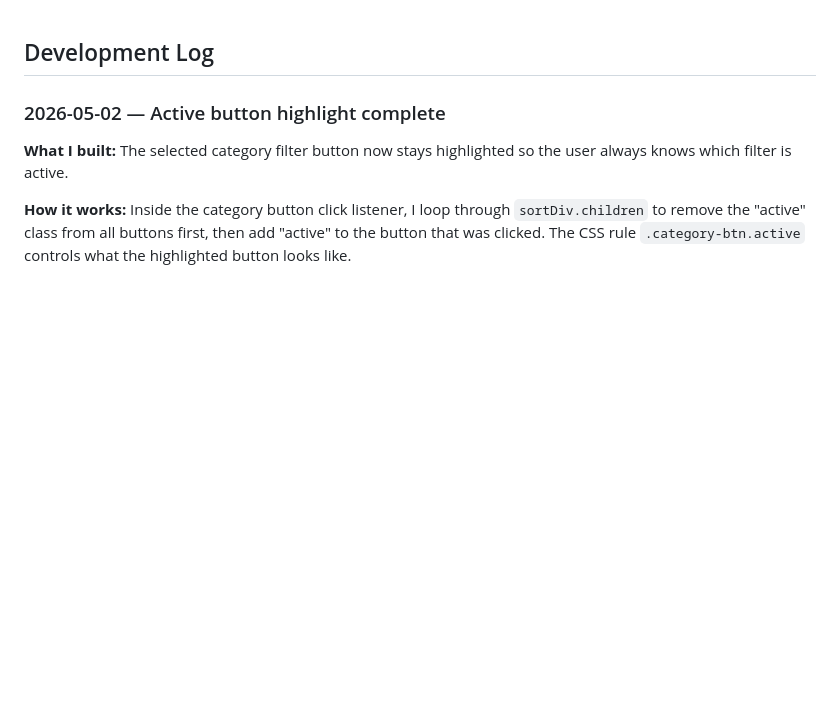
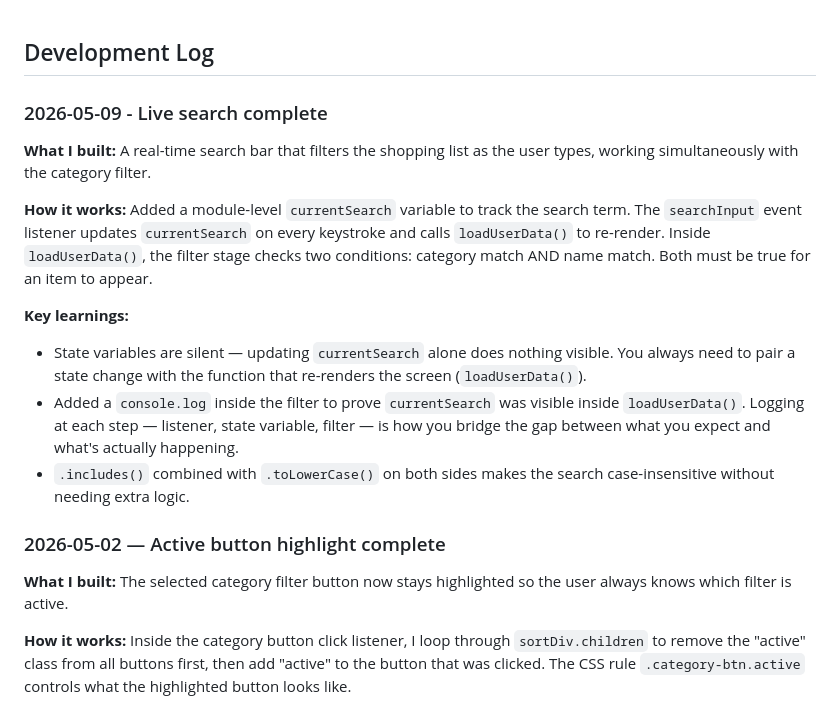
Before and after one commit to ryanbcommits/shopping-list-app, a Markdown page: DEVLOG.md, the part around the change. Rendered like a GitHub page; blank space fills up the shorter version.

Commit message:
Updated devlog again

```diff
--- a/DEVLOG.md
+++ b/DEVLOG.md
@@ -1,4 +1,28 @@
 ## Development Log
+
+### 2026-05-09 - Live search complete
+
+<!-- Added a top-level variable currentSearh to index.js and updated the event listener to the DOM so the user input could be listend for updated the filter() function within loadUserData() function so that the user input text could be checked to include the current text input. -->
+**What I built:** A real-time search bar that filters the shopping
+list as the user types, working simultaneously with the category filter.
+
+**How it works:** Added a module-level `currentSearch` variable to
+track the search term. The `searchInput` event listener updates
+`currentSearch` on every keystroke and calls `loadUserData()` to
+re-render. Inside `loadUserData()`, the filter stage checks two
+conditions: category match AND name match. Both must be true for
+an item to appear.
+
+**Key learnings:**
+- State variables are silent — updating `currentSearch` alone does
+  nothing visible. You always need to pair a state change with the
+  function that re-renders the screen (`loadUserData()`).
+- Added a `console.log` inside the filter to prove `currentSearch`
+  was visible inside `loadUserData()`. Logging at each step —
+  listener, state variable, filter — is how you bridge the gap
+  between what you expect and what's actually happening.
+- `.includes()` combined with `.toLowerCase()` on both sides makes
+  the search case-insensitive without needing extra logic.
 
 ### 2026-05-02 — Active button highlight complete
 
```
